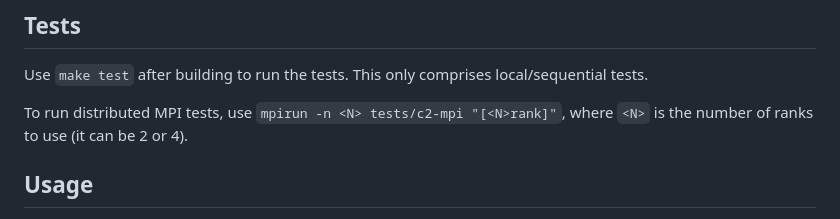
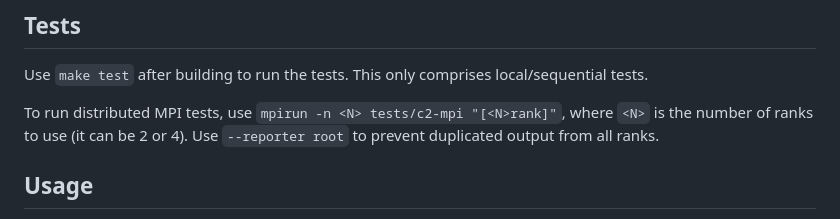
Before and after one commit to jjacobx/qtnh, a Markdown page: README.md, the part around the change. Rendered like a GitHub page.

Commit message:
Updated README to include reporter information for MPI tests

```diff
--- a/README.md
+++ b/README.md
@@ -31,7 +31,7 @@ Use `-DDEF_STENSOR_BCAST=0` to disable default shared tensor broadcasting. This
 
 Use `make test` after building to run the tests. This only comprises local/sequential tests.
 
-To run distributed MPI tests, use `mpirun -n <N> tests/c2-mpi "[<N>rank]"`, where `<N>` is the number of ranks to use (it can be 2 or 4).
+To run distributed MPI tests, use `mpirun -n <N> tests/c2-mpi "[<N>rank]"`, where `<N>` is the number of ranks to use (it can be 2 or 4). Use `--reporter root` to prevent duplicated output from all ranks.
 
 
 ## Usage
```
